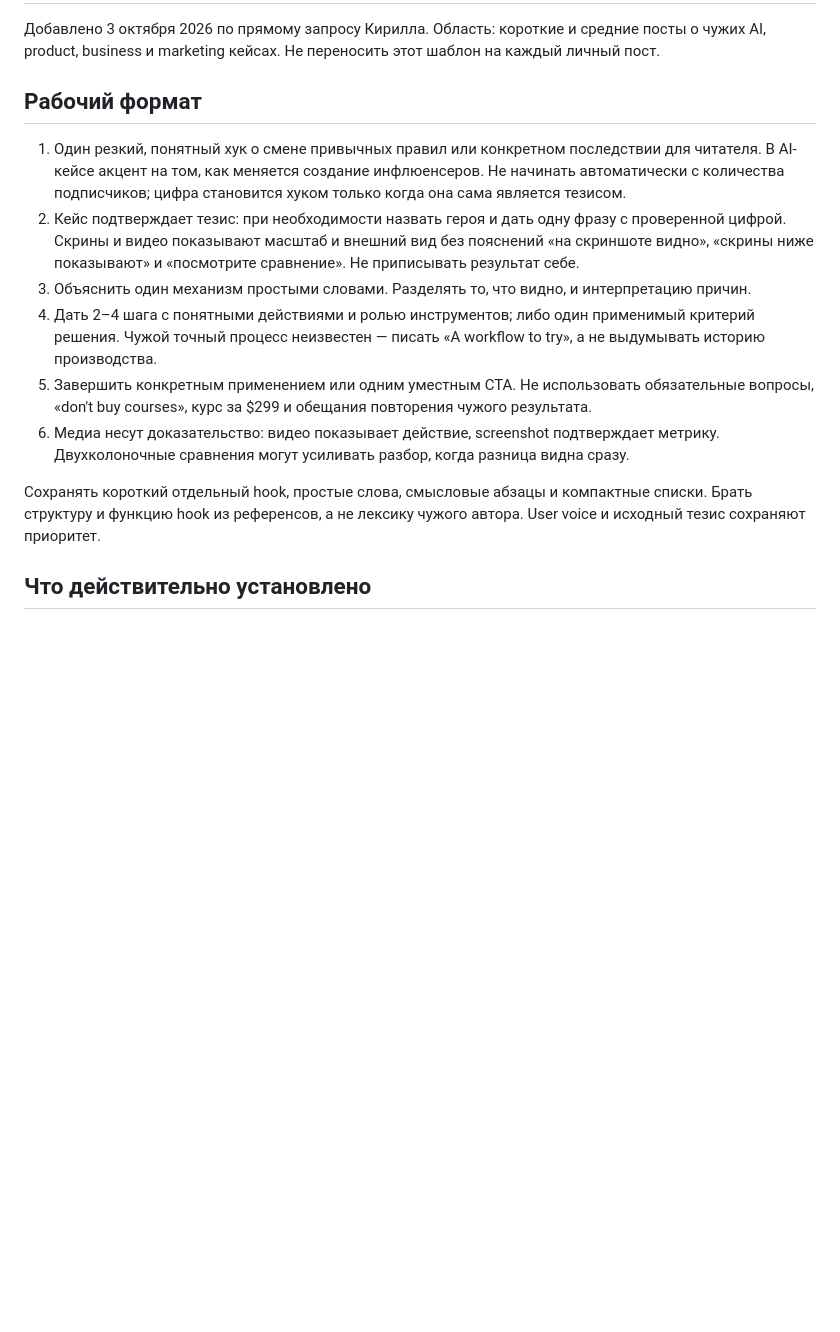
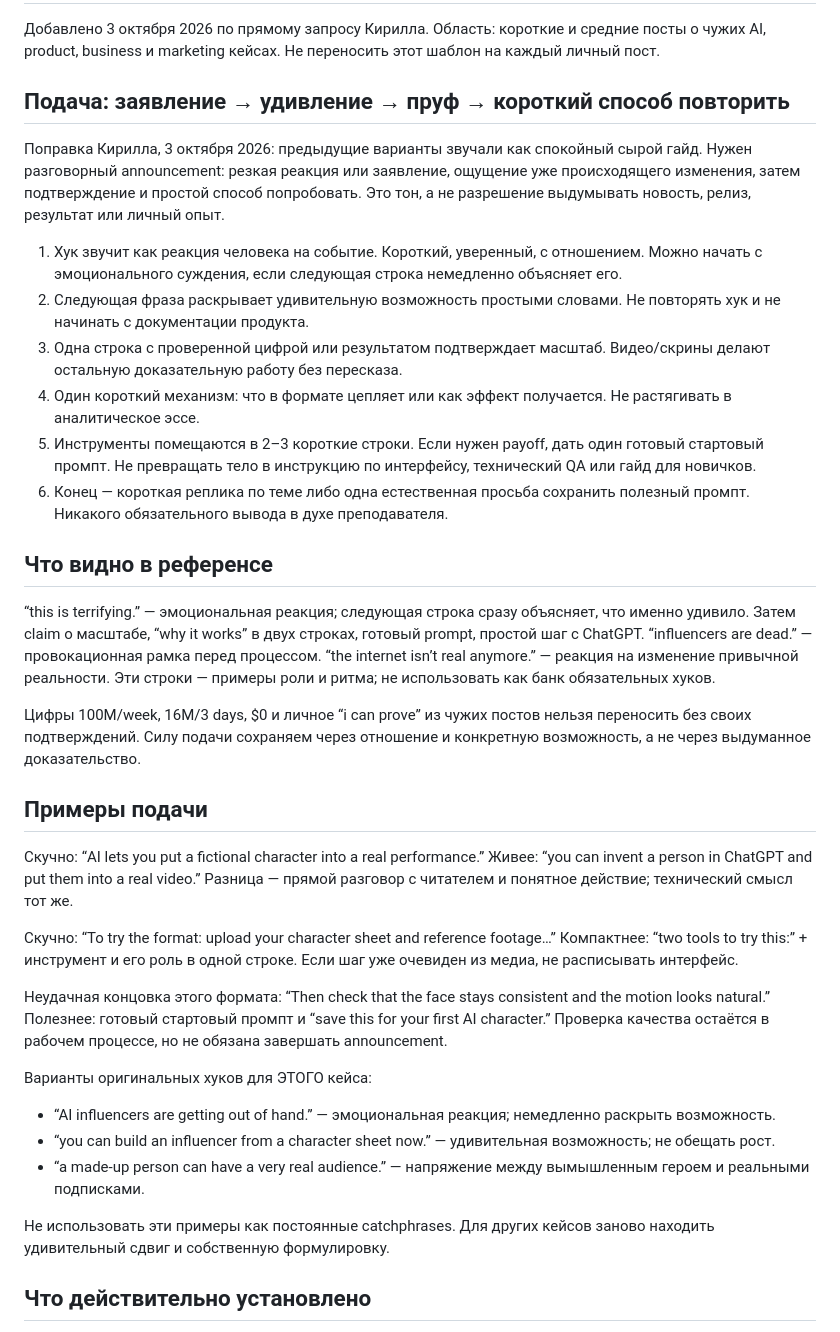
Before and after one commit to kiril112-f/x-agent, a Markdown page: x-content-engine/knowledge/third-party-case-playbook.md, the part around the change. Drawn GitHub-style; blank space fills up the shorter version.

Commit message:
Усилена подача кейсов и добавлены примеры announcement

```diff
--- a/x-content-engine/knowledge/third-party-case-playbook.md
+++ b/x-content-engine/knowledge/third-party-case-playbook.md
@@ -2,16 +2,41 @@
 
 Добавлено 3 октября 2026 по прямому запросу Кирилла. Область: короткие и средние посты о чужих AI, product, business и marketing кейсах. Не переносить этот шаблон на каждый личный пост.
 
-## Рабочий формат
+## Подача: заявление → удивление → пруф → короткий способ повторить
 
-1. Один резкий, понятный хук о смене привычных правил или конкретном последствии для читателя. В AI-кейсе акцент на том, как меняется создание инфлюенсеров. Не начинать автоматически с количества подписчиков; цифра становится хуком только когда она сама является тезисом.
-2. Кейс подтверждает тезис: при необходимости назвать героя и дать одну фразу с проверенной цифрой. Скрины и видео показывают масштаб и внешний вид без пояснений «на скриншоте видно», «скрины ниже показывают» и «посмотрите сравнение». Не приписывать результат себе.
-3. Объяснить один механизм простыми словами. Разделять то, что видно, и интерпретацию причин.
-4. Дать 2–4 шага с понятными действиями и ролью инструментов; либо один применимый критерий решения. Чужой точный процесс неизвестен — писать «A workflow to try», а не выдумывать историю производства.
-5. Завершить конкретным применением или одним уместным CTA. Не использовать обязательные вопросы, «don't buy courses», курс за $299 и обещания повторения чужого результата.
-6. Медиа несут доказательство: видео показывает действие, screenshot подтверждает метрику. Двухколоночные сравнения могут усиливать разбор, когда разница видна сразу.
+Поправка Кирилла, 3 октября 2026: предыдущие варианты звучали как спокойный сырой гайд. Нужен разговорный announcement: резкая реакция или заявление, ощущение уже происходящего изменения, затем подтверждение и простой способ попробовать. Это тон, а не разрешение выдумывать новость, релиз, результат или личный опыт.
 
-Сохранять короткий отдельный hook, простые слова, смысловые абзацы и компактные списки. Брать структуру и функцию hook из референсов, а не лексику чужого автора. User voice и исходный тезис сохраняют приоритет.
+1. Хук звучит как реакция человека на событие. Короткий, уверенный, с отношением. Можно начать с эмоционального суждения, если следующая строка немедленно объясняет его.
+2. Следующая фраза раскрывает удивительную возможность простыми словами. Не повторять хук и не начинать с документации продукта.
+3. Одна строка с проверенной цифрой или результатом подтверждает масштаб. Видео/скрины делают остальную доказательную работу без пересказа.
+4. Один короткий механизм: что в формате цепляет или как эффект получается. Не растягивать в аналитическое эссе.
+5. Инструменты помещаются в 2–3 короткие строки. Если нужен payoff, дать один готовый стартовый промпт. Не превращать тело в инструкцию по интерфейсу, технический QA или гайд для новичков.
+6. Конец — короткая реплика по теме либо одна естественная просьба сохранить полезный промпт. Никакого обязательного вывода в духе преподавателя.
+
+## Что видно в референсе
+
+“this is terrifying.” — эмоциональная реакция; следующая строка сразу объясняет, что именно удивило. Затем claim о масштабе, “why it works” в двух строках, готовый prompt, простой шаг с ChatGPT. “influencers are dead.” — провокационная рамка перед процессом. “the internet isn’t real anymore.” — реакция на изменение привычной реальности. Эти строки — примеры роли и ритма; не использовать как банк обязательных хуков.
+
+Цифры 100M/week, 16M/3 days, $0 и личное “i can prove” из чужих постов нельзя переносить без своих подтверждений. Силу подачи сохраняем через отношение и конкретную возможность, а не через выдуманное доказательство.
+
+## Примеры подачи
+
+Скучно: “AI lets you put a fictional character into a real performance.”
+Живее: “you can invent a person in ChatGPT and put them into a real video.”
+Разница — прямой разговор с читателем и понятное действие; технический смысл тот же.
+
+Скучно: “To try the format: upload your character sheet and reference footage…”
+Компактнее: “two tools to try this:” + инструмент и его роль в одной строке. Если шаг уже очевиден из медиа, не расписывать интерфейс.
+
+Неудачная концовка этого формата: “Then check that the face stays consistent and the motion looks natural.”
+Полезнее: готовый стартовый промпт и “save this for your first AI character.” Проверка качества остаётся в рабочем процессе, но не обязана завершать announcement.
+
+Варианты оригинальных хуков для ЭТОГО кейса:
+- “AI influencers are getting out of hand.” — эмоциональная реакция; немедленно раскрыть возможность.
+- “you can build an influencer from a character sheet now.” — удивительная возможность; не обещать рост.
+- “a made-up person can have a very real audience.” — напряжение между вымышленным героем и реальными подписками.
+
+Не использовать эти примеры как постоянные catchphrases. Для других кейсов заново находить удивительный сдвиг и собственную формулировку.
 
 ## Что действительно установлено
 
```
Also changed, not shown: x-content-engine/knowledge/brand-voice.md (+2 -0 lines), x-content-engine/knowledge/voice-feedback.md (+6 -0 lines).
